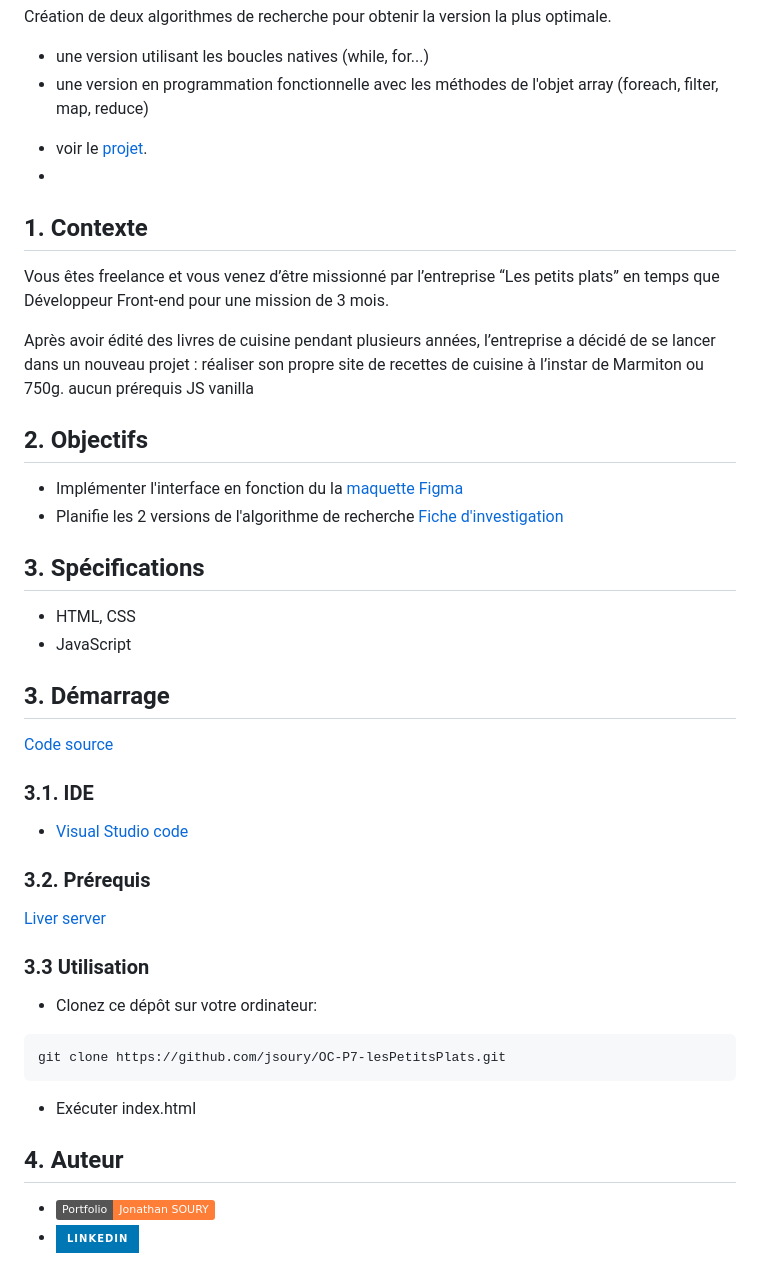
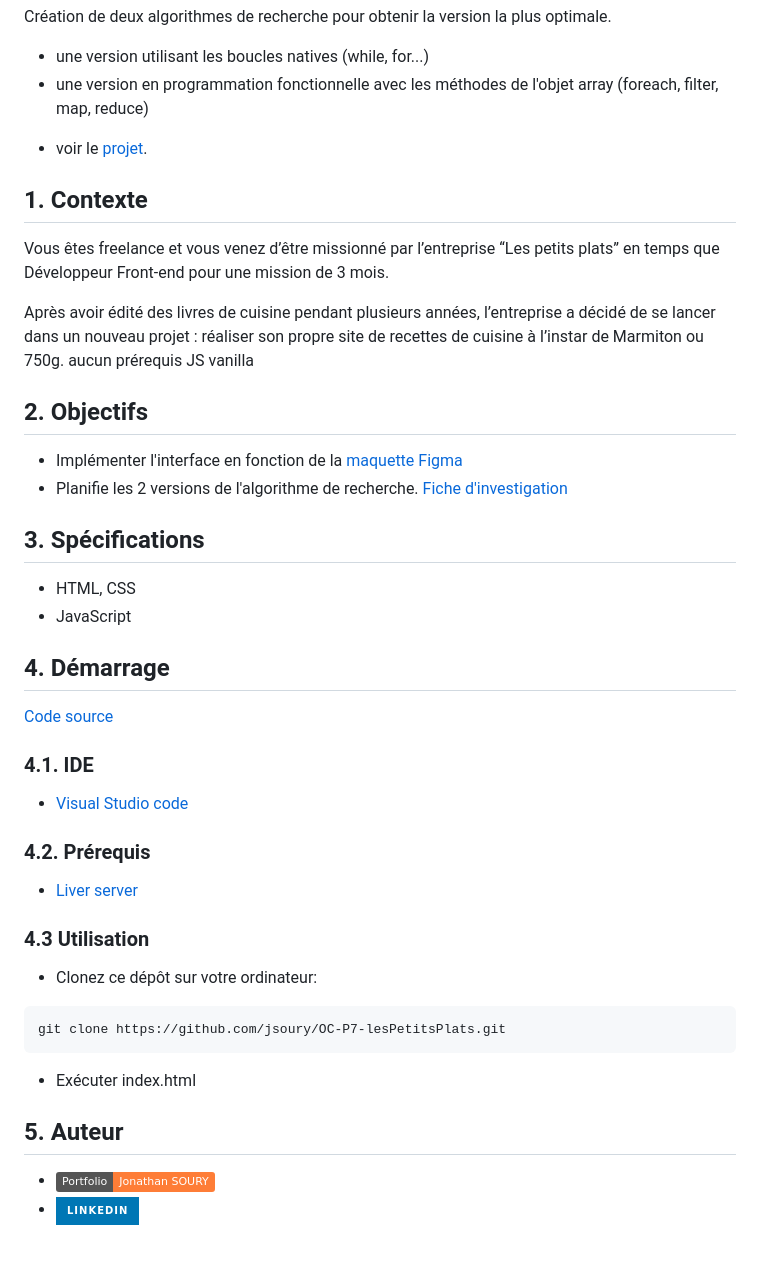
Before and after one commit to jsoury/OC-P7-lesPetitsPlats, a Markdown page: README.md, the part around the change. GitHub-like rendering; badges without logos.

Commit message:
correction README

```diff
--- a/README.md
+++ b/README.md
@@ -8,7 +8,6 @@ Création de deux algorithmes de recherche pour obtenir la version la plus optim
 - une version en programmation fonctionnelle avec les méthodes de l'objet array (foreach, filter, map, reduce)
 
 * voir le [projet](https://jsoury.github.io/OC-P7-lesPetitsPlats/).
-*
 
 ## 1. Contexte
 
@@ -19,27 +18,27 @@ aucun prérequis JS vanilla
 
 ## 2. Objectifs
 
-- Implémenter l'interface en fonction du la [maquette Figma](https://www.figma.com/file/xqeE1ZKlHUWi2Efo8r73NK/UI-Design-Les-Petits-Plats-FR)
-- Planifie les 2 versions de l'algorithme de recherche [Fiche d'investigation](https://github.com/jsoury/OC-P7-lesPetitsPlats/blob/main/Fiche%2Bd%E2%80%99investigation%2Bfonctionnalite%CC%81.pdf)
+- Implémenter l'interface en fonction de la [maquette Figma](https://www.figma.com/file/xqeE1ZKlHUWi2Efo8r73NK/UI-Design-Les-Petits-Plats-FR)
+- Planifie les 2 versions de l'algorithme de recherche. [Fiche d'investigation](https://github.com/jsoury/OC-P7-lesPetitsPlats/blob/main/Fiche%2Bd%E2%80%99investigation%2Bfonctionnalite%CC%81.pdf)
 
 ## 3. Spécifications
 
 - HTML, CSS
 - JavaScript
 
-## 3. Démarrage
+## 4. Démarrage
 
 [Code source](https://github.com/jsoury/OC-P7-lesPetitsPlats)
 
-### 3.1. IDE
+### 4.1. IDE
 
 - [Visual Studio code](https://code.visualstudio.com/)
 
-### 3.2. Prérequis
+### 4.2. Prérequis
 
-[Liver server](https://marketplace.visualstudio.com/items?itemName=ritwickdey.LiveServer)
+- [Liver server](https://marketplace.visualstudio.com/items?itemName=ritwickdey.LiveServer)
 
-### 3.3 Utilisation
+### 4.3 Utilisation
 
 - Clonez ce dépôt sur votre ordinateur:
 
@@ -49,7 +48,7 @@ git clone https://github.com/jsoury/OC-P7-lesPetitsPlats.git
 
 - Exécuter index.html
 
-## 4. Auteur
+## 5. Auteur
 
 - [![](https://img.shields.io/badge/Portfolio-Jonathan%20SOURY-orange)](https://js-portfolio-hgzextusx-jsoury.vercel.app/)
 - [![](https://img.shields.io/badge/linkedin-%230077B5.svg?style=for-the-badge&logo=linkedin)](https://www.linkedin.com/in/jonathan-soury/)
```
